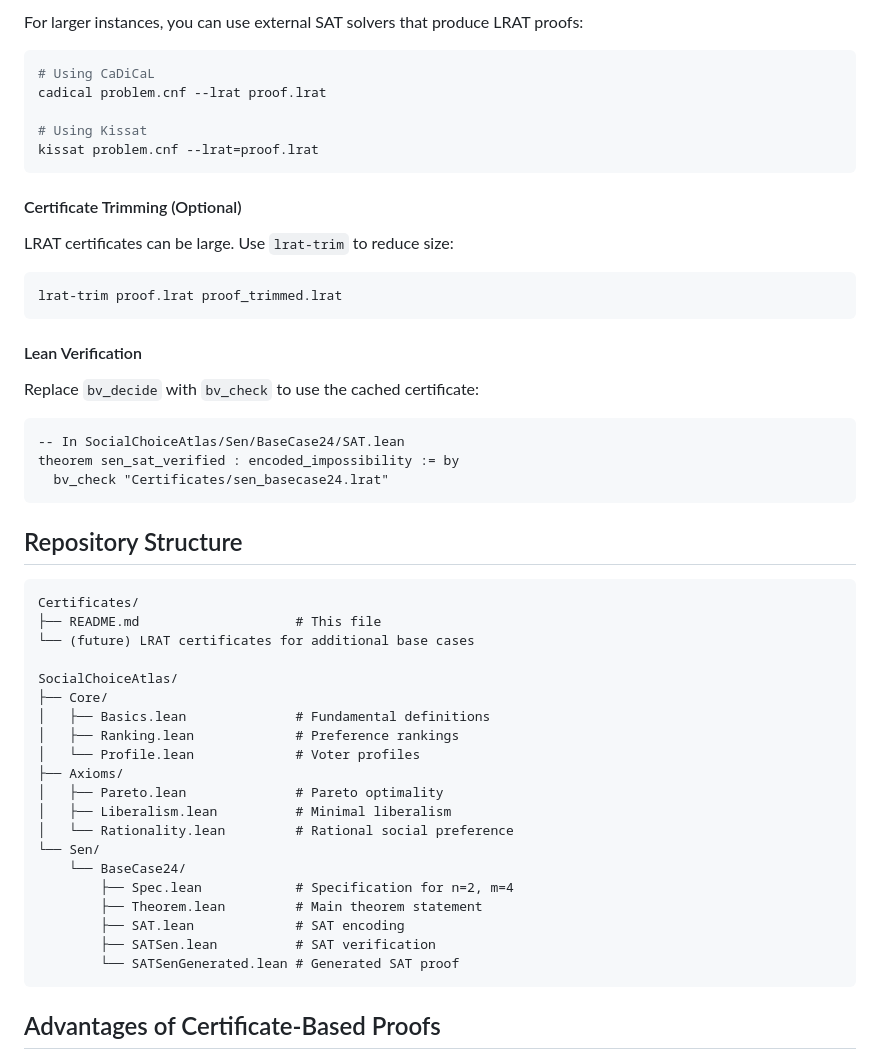
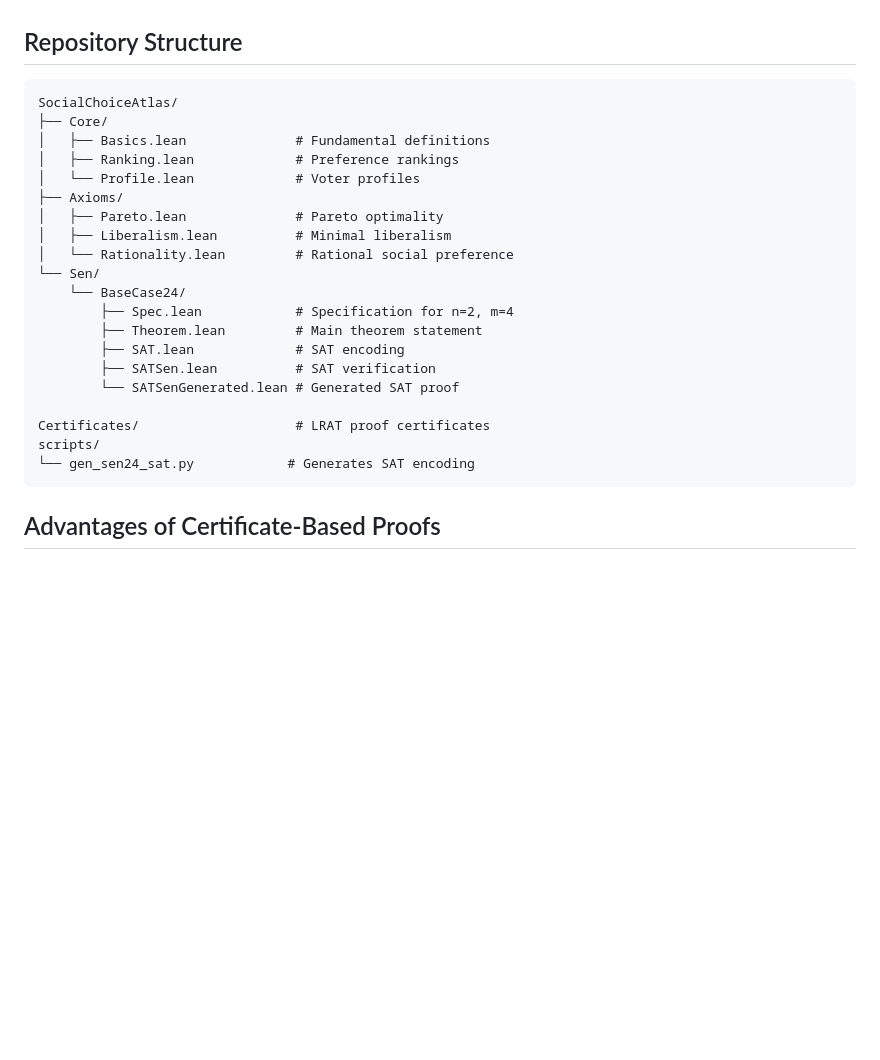
Before and after one commit to SHayashida/Sen-Lean4, a Markdown page: README.md, the part around one of its changes. GitHub-like rendering; blank space fills up the shorter version.

````diff
--- a/README.md
+++ b/README.md
@@ -63,38 +15,7 @@ The Sen theorem is encoded as a CNF (Conjunctive Normal Form) formula representi
-For larger instances, you can use external SAT solvers that produce LRAT proofs:
-
-```bash
-# Using CaDiCaL
-cadical problem.cnf --lrat proof.lrat
-
-# Using Kissat
-kissat problem.cnf --lrat=proof.lrat
-```
-
-#### Certificate Trimming (Optional)
-
-LRAT certificates can be large. Use `lrat-trim` to reduce size:
-
-```bash
-lrat-trim proof.lrat proof_trimmed.lrat
-```
-
-#### Lean Verification
-
-Replace `bv_decide` with `bv_check` to use the cached certificate:
-
-```lean
--- In SocialChoiceAtlas/Sen/BaseCase24/SAT.lean
-theorem sen_sat_verified : encoded_impossibility := by
-  bv_check "Certificates/sen_basecase24.lrat"
-```
 
 ## Repository Structure
 
 ```
-Certificates/
-├── README.md                    # This file
-└── (future) LRAT certificates for additional base cases
-
 SocialChoiceAtlas/
 ├── Core/
 │   ├── Basics.lean              # Fundamental definitions
@@ -111,6 +32,10 @@ SocialChoiceAtlas/
         ├── SAT.lean             # SAT encoding
         ├── SATSen.lean          # SAT verification
         └── SATSenGenerated.lean # Generated SAT proof
+
+Certificates/                    # LRAT proof certificates
+scripts/
+└── gen_sen24_sat.py            # Generates SAT encoding
 ```
 
 ## Advantages of Certificate-Based Proofs
````
Also changed, not shown: other parts of README.md (+20 -68 lines).
